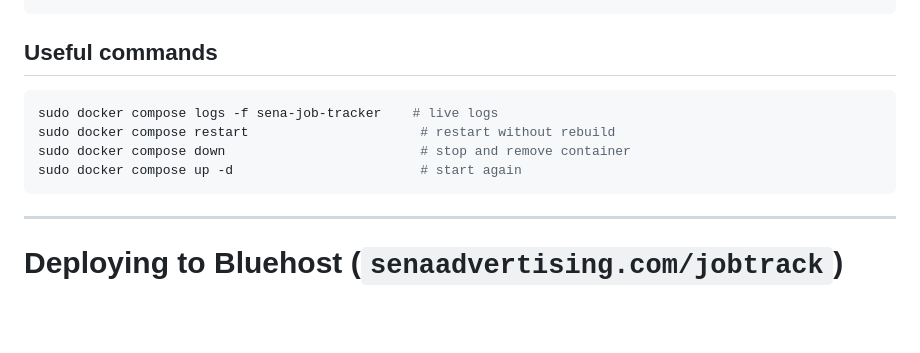
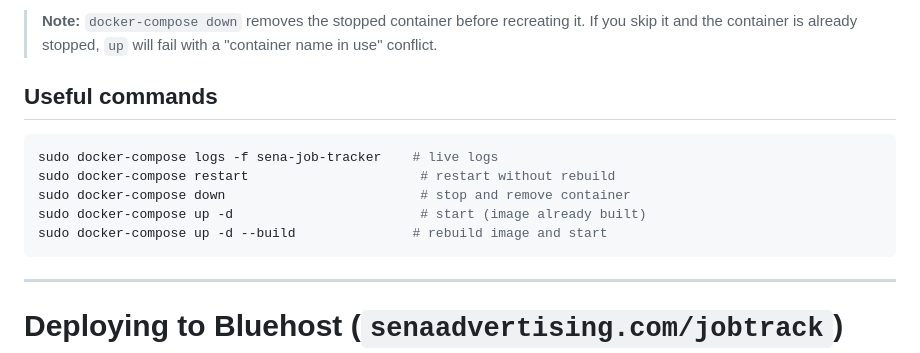
Before and after one commit to Glenn-castshadow/Sena, a Markdown page: DEPLOY.md, the part around one of its changes. Drawn GitHub-style; blank space fills up the shorter version.

````diff
--- a/DEPLOY.md
+++ b/DEPLOY.md
@@ -94,12 +83,15 @@ sudo docker compose up -d
 ```
+
+> **Note:** `docker-compose down` removes the stopped container before recreating it. If you skip it and the container is already stopped, `up` will fail with a "container name in use" conflict.
 
 ## Useful commands
 
 ```bash
-sudo docker compose logs -f sena-job-tracker    # live logs
-sudo docker compose restart                      # restart without rebuild
-sudo docker compose down                         # stop and remove container
-sudo docker compose up -d                        # start again
+sudo docker-compose logs -f sena-job-tracker    # live logs
+sudo docker-compose restart                      # restart without rebuild
+sudo docker-compose down                         # stop and remove container
+sudo docker-compose up -d                        # start (image already built)
+sudo docker-compose up -d --build               # rebuild image and start
 ```
 
 ---
````
Also changed, not shown: other parts of DEPLOY.md (+40 -51 lines).
